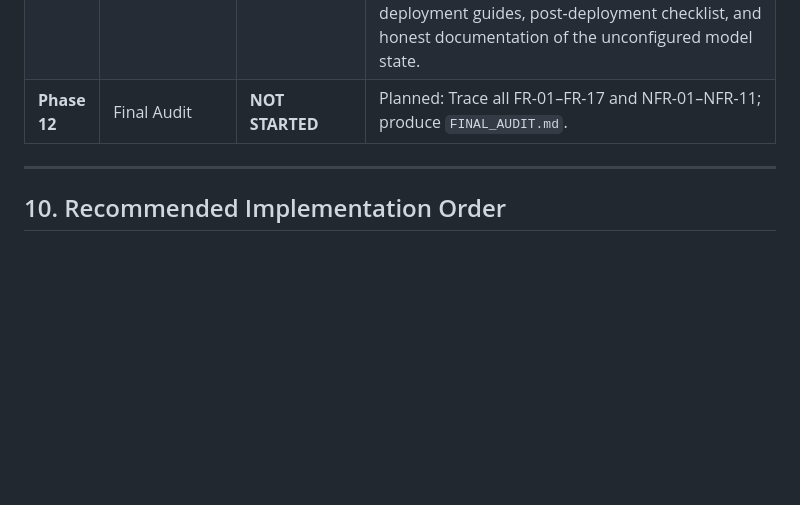
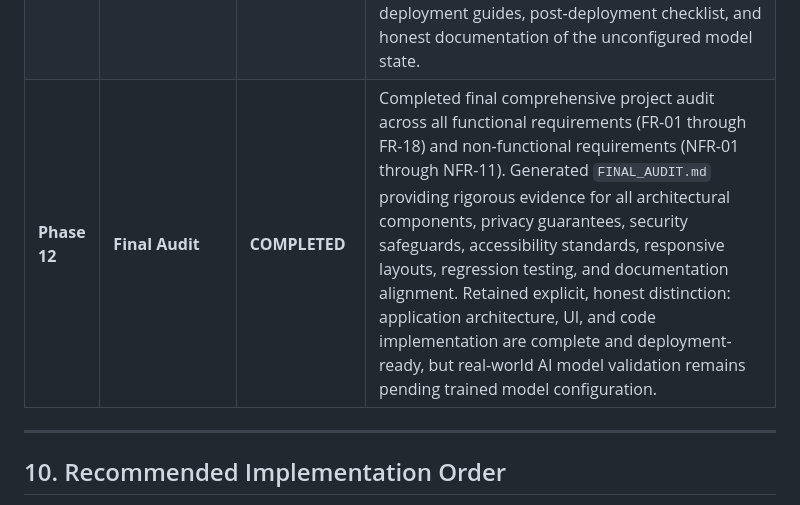
Before and after one commit to injmam089/smart-waste-classifier, a Markdown page: PROJECT_AUDIT.md, the part around the change. GitHub-like rendering; blank space fills up the shorter version.

Commit message:
docs(phase12): complete final project audit

```diff
--- a/PROJECT_AUDIT.md
+++ b/PROJECT_AUDIT.md
@@ -163,7 +163,7 @@ Based on the Master Plan specifications (FR-01 through FR-17 and NFR-01 through
 | **Phase 9** | **UX Polish & Accessibility** | **COMPLETED** | Full WCAG 2.1 AA audit & responsive optimization implemented across all screen sizes (360px, 390px, 430px, 768px, 1024px, 1366px). Prevented horizontal scroll (`overflow-x: hidden`, `max-width: 100vw`). Enforced touch minimums ($\ge 44\text{px} / 48\text{px}$) across all bottom nav tabs and Back buttons. Implemented mobile safe-area insets (`env(safe-area-inset-bottom)`). Added `touch-action: manipulation` for rapid tap response. Added `prefers-reduced-motion` media query. Added dynamic `aria-live` screen-reader announcements in `#screen-announcer` for confident, uncertain, and error classification outcomes. Added Escape key dismissal and Tab focus-trap cycling to Clear History modal (`#modal-clear-history`). Automated test suite verified. |
 | **Phase 10** | **Testing** | **COMPLETED** | Executed complete Master Plan testing suite covering Test Groups A through J (50 automated tests passed with 100% success). Generated comprehensive `TEST_REPORT.md` documenting test environment, test cases, expected vs actual results, PASS/FAIL status, resolved bugs, and honest technical distinction: automated classifier pipeline testing is COMPLETED while real-world model validation remains PENDING MODEL CONFIGURATION (since no trained model files exist yet in `/model/`). Verified 75.0% confident vs 74.9% uncertain boundary, LocalStorage image stripping (FR-12), exclusion of uncertain scans from history (FR-09), camera track shutdown on screen exit, real statistics recalculation, and regression suites for Phases 1–9. |
 | **Phase 11** | **Deployment Prep** | **COMPLETED** | Audited project for static HTTPS deployment readiness across GitHub Pages, Netlify, and Vercel. Verified that entry point `index.html`, stylesheets, scripts, Web App Manifest, Service Worker, and icons use strictly relative paths (`./`) enabling portable hosting at root domains or subdirectories. Verified zero hardcoded localhost URLs, zero API keys/secrets, clean `.gitignore`, and full client-side privacy architecture. Generated comprehensive `DEPLOYMENT.md` with hosting conditions, HTTPS/camera requirements, PWA configuration, deployment guides, post-deployment checklist, and honest documentation of the unconfigured model state. |
-| **Phase 12** | Final Audit | **NOT STARTED** | Planned: Trace all FR-01–FR-17 and NFR-01–NFR-11; produce `FINAL_AUDIT.md`. |
+| **Phase 12** | **Final Audit** | **COMPLETED** | Completed final comprehensive project audit across all functional requirements (FR-01 through FR-18) and non-functional requirements (NFR-01 through NFR-11). Generated `FINAL_AUDIT.md` providing rigorous evidence for all architectural components, privacy guarantees, security safeguards, accessibility standards, responsive layouts, regression testing, and documentation alignment. Retained explicit, honest distinction: application architecture, UI, and code implementation are complete and deployment-ready, but real-world AI model validation remains pending trained model configuration. |
 
 ---
 
```
Also changed, not shown: FINAL_AUDIT.md (added, +314 -0 lines).
